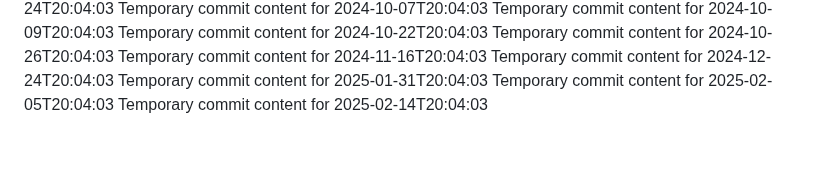
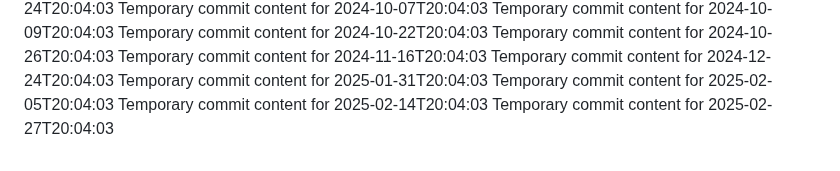
Before and after one commit to briannaluna17/dev-455-l, a Markdown page: report.md, the part around the change. Rendered like a GitHub page.

```diff
--- a/report.md
+++ b/report.md
@@ -76,3 +76,4 @@ Temporary commit content for 2024-12-24T20:04:03
 Temporary commit content for 2025-01-31T20:04:03
 Temporary commit content for 2025-02-05T20:04:03
 Temporary commit content for 2025-02-14T20:04:03
+Temporary commit content for 2025-02-27T20:04:03
```
